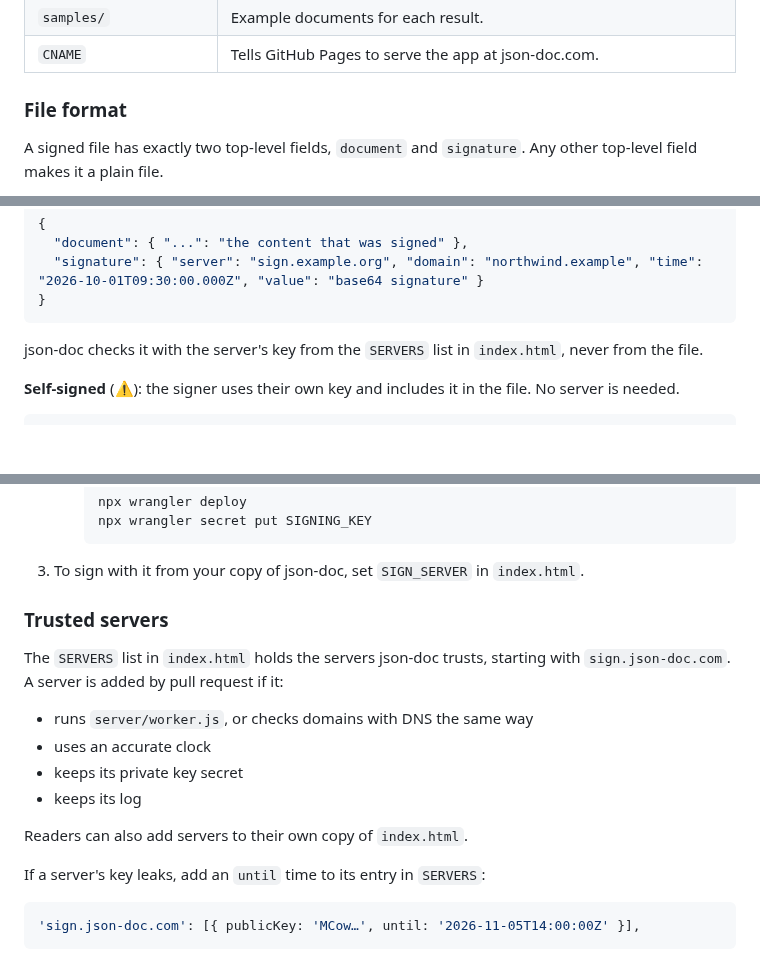
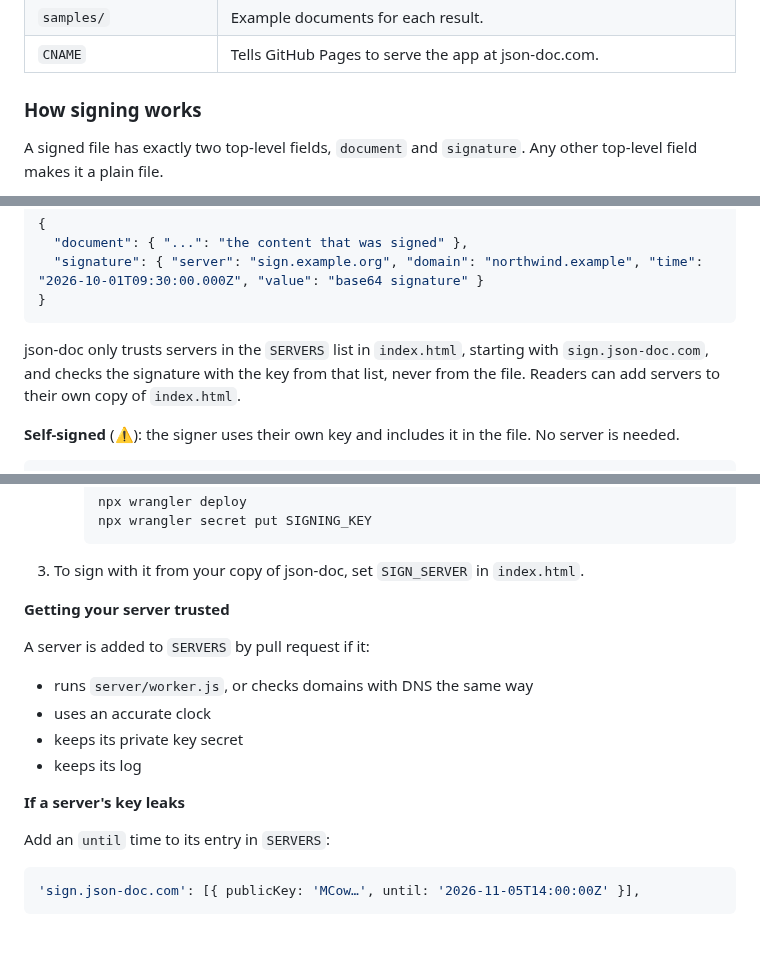
Before and after one commit to fkaita/json-doc, a Markdown page: README.md, 3 parts joined by grey strips. Rendered like a GitHub page; blank space fills up the shorter version.

Commit message:
Reorganise the developer section into four parts
Repository, How signing works (file format, canonical JSON, which
servers are trusted), Sign without the page (API), and Run a signing
server (setup, getting trusted, leaked keys). The ✓ banner's
"trusted" link now points to How signing works.

Co-Authored-By: Claude Opus 5.5 <noreply@anthropic.com>

````diff
--- a/README.md
+++ b/README.md
@@ -63,7 +63,7 @@ Signature checks need a recent browser and a secure page: https://json-doc.com,
 | `samples/` | Example documents for each result. |
 | `CNAME` | Tells GitHub Pages to serve the app at json-doc.com. |
 
-### File format
+### How signing works
 
 A signed file has exactly two top-level fields, `document` and `signature`. Any other top-level field makes it a plain file.
 
@@ -78,7 +78,7 @@ The signature covers `document` in canonical JSON ([RFC 8785](https://www.rfc-ed
 }
 ```
 
-json-doc checks it with the server's key from the `SERVERS` list in `index.html`, never from the file.
+json-doc only trusts servers in the `SERVERS` list in `index.html`, starting with `sign.json-doc.com`, and checks the signature with the key from that list, never from the file. Readers can add servers to their own copy of `index.html`.
 
 **Self-signed** (⚠): the signer uses their own key and includes it in the file. No server is needed.
 
@@ -141,18 +141,18 @@ To call the API from your own code: `POST /sign` with `{ "domain": "example.com"
      ```
 3. To sign with it from your copy of json-doc, set `SIGN_SERVER` in `index.html`.
 
-### Trusted servers
+**Getting your server trusted**
 
-The `SERVERS` list in `index.html` holds the servers json-doc trusts, starting with `sign.json-doc.com`. A server is added by pull request if it:
+A server is added to `SERVERS` by pull request if it:
 
 - runs `server/worker.js`, or checks domains with DNS the same way
 - uses an accurate clock
 - keeps its private key secret
 - keeps its log
 
-Readers can also add servers to their own copy of `index.html`.
+**If a server's key leaks**
 
-If a server's key leaks, add an `until` time to its entry in `SERVERS`:
+Add an `until` time to its entry in `SERVERS`:
 
 ```js
 'sign.json-doc.com': [{ publicKey: 'MCow…', until: '2026-11-05T14:00:00Z' }],
````
Also changed, not shown: other parts of README.md (+3 -3 lines).
